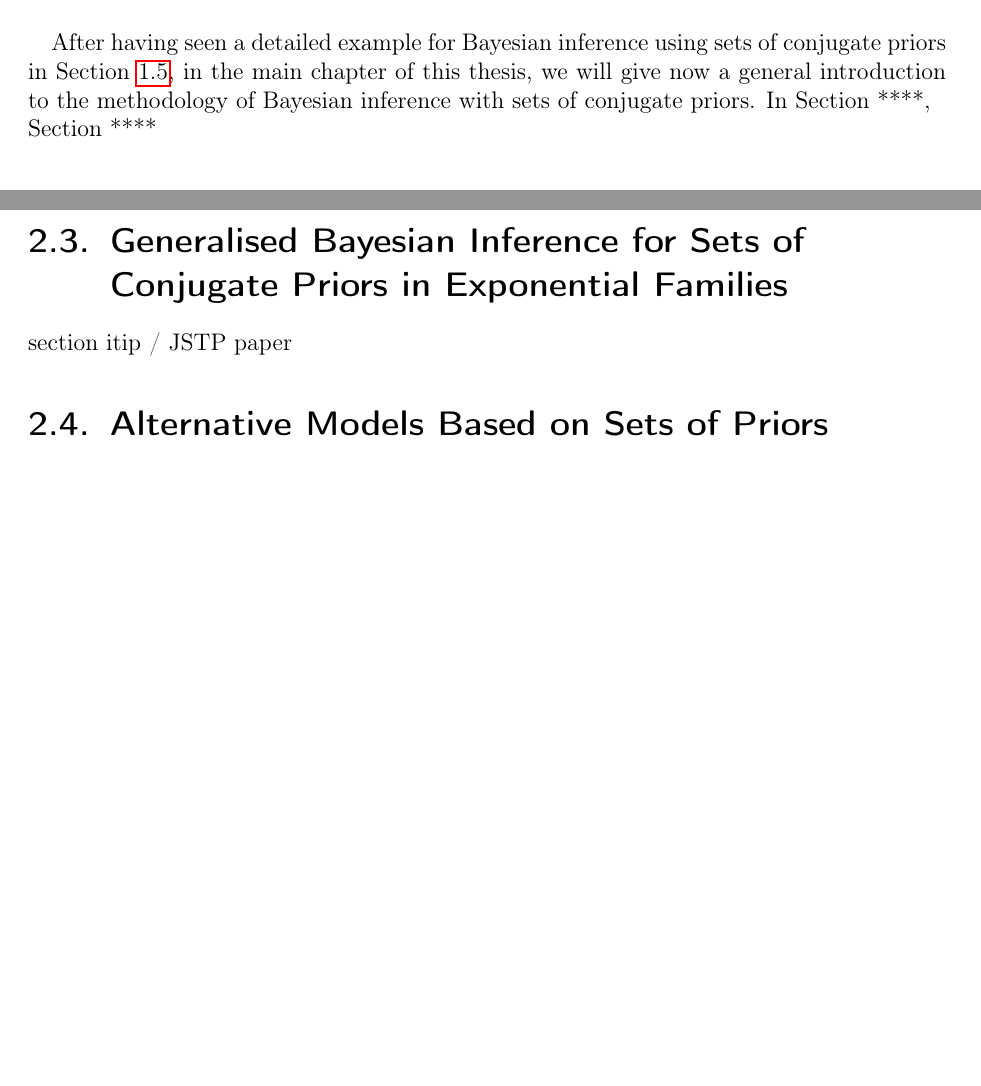
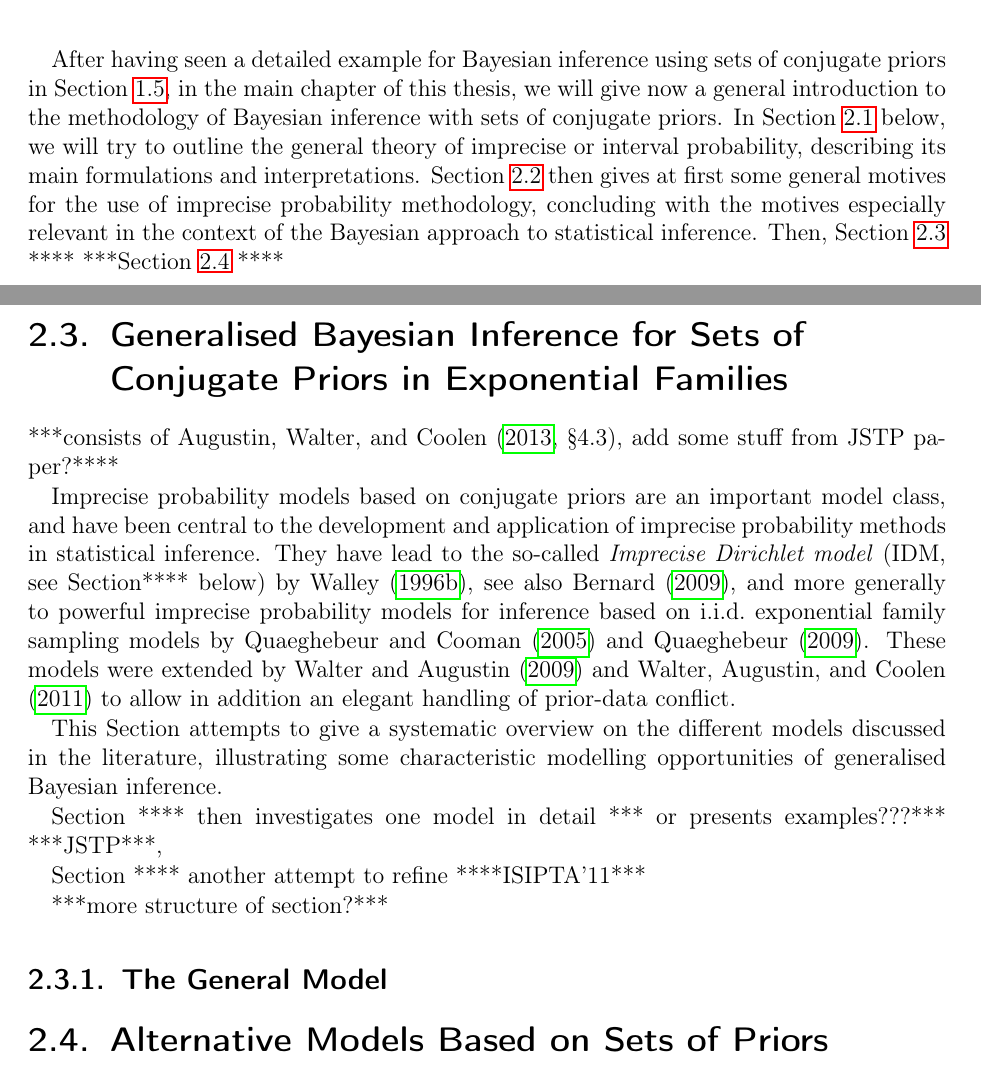
Before and after one commit to geeeero/diss, a LaTeX thesis (diss.tex, which reads genbayesinf.tex): two parts of pages 43 and 56 of 65, joined at a grey line, cut so that both start at the same text, the shorter picture padded with empty space. Compiled offline with pdfLaTeX.

Commit message:
diss: structure of chapter, intro par to central model section

```diff
--- a/genbayesinf.tex
+++ b/genbayesinf.tex
@@ -24,8 +24,12 @@
 After having seen a detailed example for Bayesian inference using sets of conjugate priors in Section~\ref{sec:commoncause},
 in the main chapter of this thesis,
 we will give now a general introduction to the methodology of Bayesian inference with sets of conjugate priors.
-In Section ****, \\
-Section ****
+In Section~\ref{sec:ip-intro} below, we will try to outline the general theory of imprecise or interval probability,
+describing its main formulations and interpretations.
+Section~\ref{sec:motivation} then gives at first some general motives for the use of imprecise probability methodology,
+concluding with the motives especially relevant in the context of the Bayesian approach to statistical inference.
+Then, Section~\ref{sec:imprecisebayes-conjugate} ****
+***Section~\ref{sec:alternatives} ****
 
 
 \section{Imprecise or Interval Probability}
@@ -761,7 +765,32 @@ expresses naturally that the accumulating information is non-conflicting and sta
 \section{Generalised Bayesian Inference for Sets of Conjugate Priors in Exponential Families}
 \label{sec:imprecisebayes-conjugate}
 
-section itip / JSTP paper
+***consists of \textcite[\S 4.3]{itip-statinf}, add some stuff from JSTP paper?****
+
+Imprecise probability models based on conjugate priors are an important model class,
+and have been central to the development and application of imprecise probability methods
+in statistical inference.
+They have lead to the so-called \emph{Imprecise Dirichlet model} (IDM, see Section**** below)
+by \textcite{1996:walley::idm}, see also \textcite{2009:bernard},
+and more generally to powerful imprecise probability models for inference
+based on i.i.d.\ exponential family sampling models by \textcite{2005:quaeghebeurcooman} and \textcite{2009:quaeghebeur::phd}.
+These models were extended by \textcite{Walter2009a} and \textcite{Walter2011a}
+to allow in addition an elegant handling of prior-data conflict.
+
+This Section attempts to give a systematic overview on the different models discussed in the literature,
+illustrating some characteristic modelling opportunities of generalised Bayesian inference.
+
+Section **** then investigates one model in detail *** or presents examples???*** ***JSTP***,
+
+Section **** another attempt to refine ****ISIPTA'11***
+
+***more structure of section?***
+
+\subsection{The General Model}
+
+
+
+
 
 \section{Alternative Models Based on Sets of Priors}
 \label{sec:alternatives}
```
Also changed, not shown: bib/itip-refs.bib (+14 -0 lines), genbayesinf.tex (2 more changed lines).
